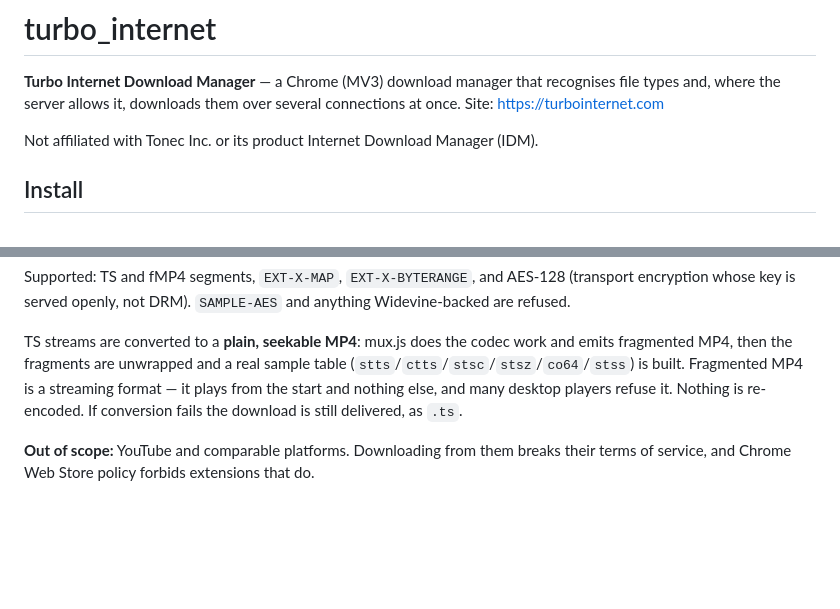
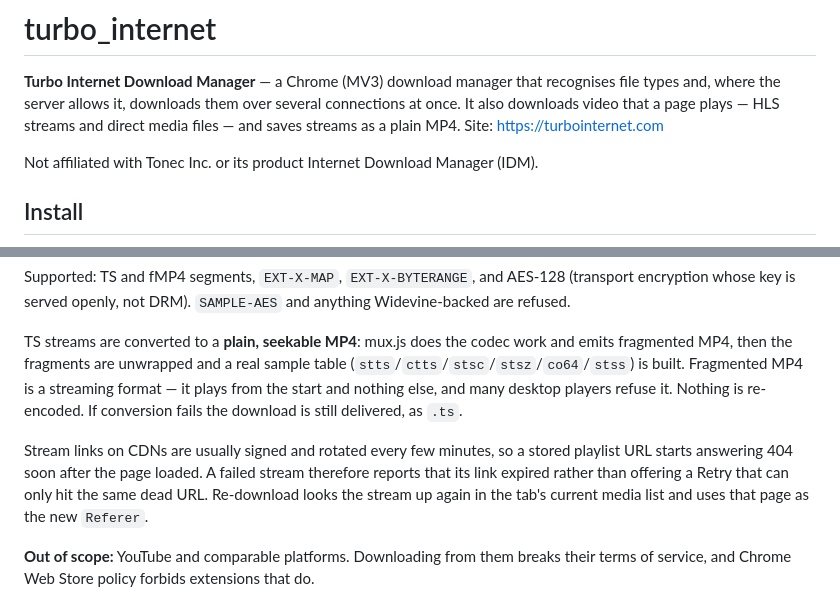
Before and after one commit to atillayurtseven/turbo_internet, a Markdown page: README.md, 2 parts joined by grey strips. Rendered like a GitHub page; blank space fills up the shorter version.

Commit message:
README: say it downloads video, and how expired stream links are handled
Co-Authored-By: Claude Opus 5 <noreply@anthropic.com>

```diff
--- a/README.md
+++ b/README.md
@@ -2,7 +2,9 @@
 
 **Turbo Internet Download Manager** — a Chrome (MV3) download manager that
 recognises file types and, where the server allows it, downloads them over
-several connections at once. Site: <https://turbointernet.com>
+several connections at once. It also downloads video that a page plays —
+HLS streams and direct media files — and saves streams as a plain MP4.
+Site: <https://turbointernet.com>
 
 Not affiliated with Tonec Inc. or its product Internet Download Manager (IDM).
 
@@ -80,6 +82,12 @@ MP4 is a streaming format — it plays from the start and nothing else, and many
 desktop players refuse it. Nothing is re-encoded. If conversion fails the
 download is still delivered, as `.ts`.
 
+Stream links on CDNs are usually signed and rotated every few minutes, so a
+stored playlist URL starts answering 404 soon after the page loaded. A failed
+stream therefore reports that its link expired rather than offering a Retry
+that can only hit the same dead URL. Re-download looks the stream up again in
+the tab's current media list and uses that page as the new `Referer`.
+
 **Out of scope:** YouTube and comparable platforms. Downloading from them breaks
 their terms of service, and Chrome Web Store policy forbids extensions that do.
 
```
